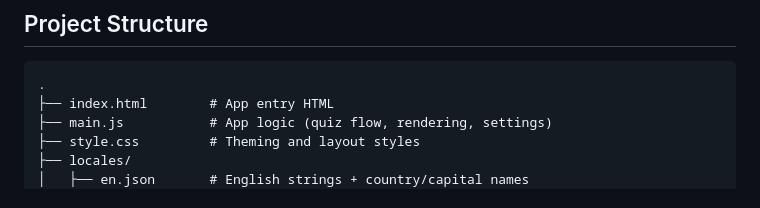
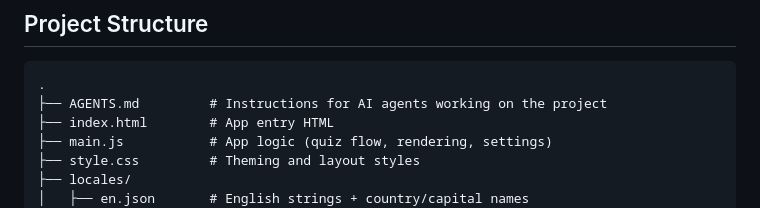
Before and after one commit to kzzzld/geography-game, a Markdown page: README.md, the part around the change. GitHub-like rendering.

Commit message:
docs: add AGENTS.md with wiki-sync and commit rules

````diff
--- a/README.md
+++ b/README.md
@@ -61,6 +61,7 @@ npm run preview
 
 ```
 .
+├── AGENTS.md         # Instructions for AI agents working on the project
 ├── index.html        # App entry HTML
 ├── main.js           # App logic (quiz flow, rendering, settings)
 ├── style.css         # Theming and layout styles
````
Also changed, not shown: AGENTS.md (added, +99 -0 lines), wiki/Developer/Project-Structure.md (+1 -0 lines).
